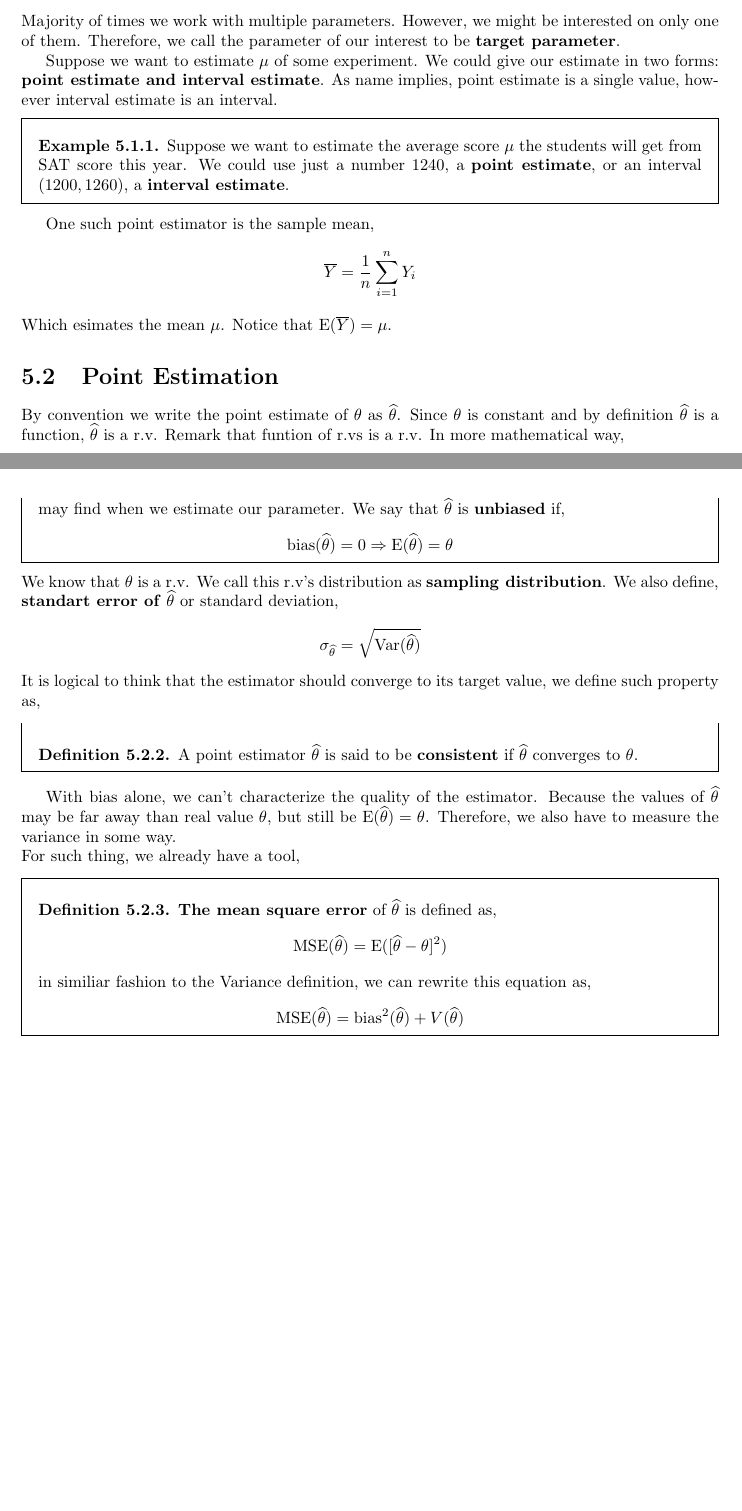
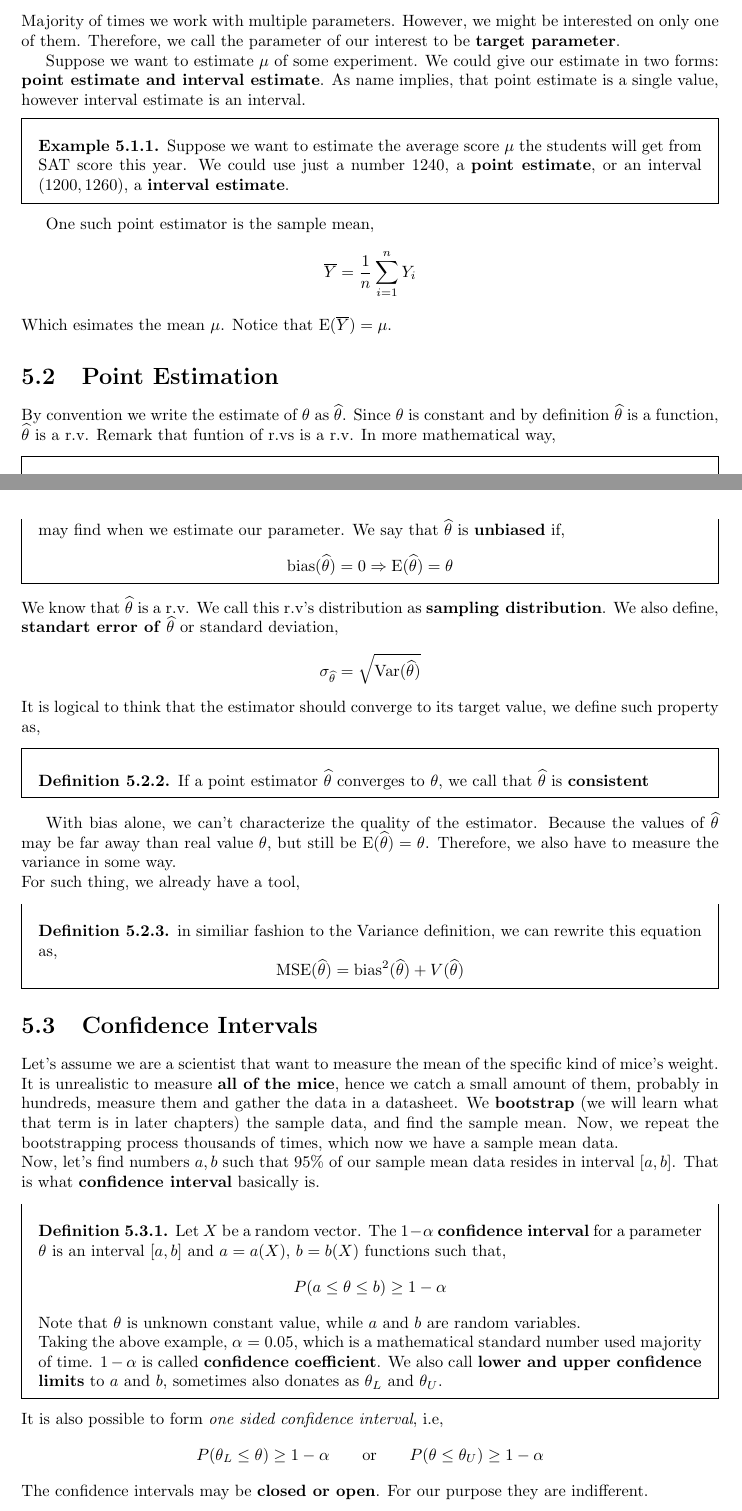
Before and after one commit to JosephMehdiyev/Statistics-and-Probability-with-Code-Applications, a LaTeX thesis (main.tex, which reads chapters/statisticalInference/Estimation.tex): two parts of pages 28 and 29 of 29, joined at a grey line, cut so that both start at the same text, the shorter picture padded with empty space. Compiled offline with pdfLaTeX.

Commit message:
confidence interval section added

```diff
--- a/chapters/statisticalInference/Estimation.tex
+++ b/chapters/statisticalInference/Estimation.tex
@@ -8,7 +8,7 @@ Distribution, in definition, is a function. So in a more mathematical terms, we
 \section{Introduction}
 Majority of times we work with multiple parameters. However, we might be interested on only one of them. Therefore,  we call the parameter of our interest to be \textbf{target parameter}.
 \par
-    Suppose we want to estimate $\mu$ of some experiment. We could give our estimate in two forms: $\textbf{point estimate and interval estimate}$. As name implies, point estimate is a single value, however interval estimate is an interval.
+    Suppose we want to estimate $\mu$ of some experiment. We could give our estimate in two forms: $\textbf{point estimate and interval estimate}$. As name implies, that point estimate is a single value, however interval estimate is an interval.
 \begin{example}
     Suppose we want to estimate the average score  $\mu$ the students will get from SAT score this year. We could use just a number $1240$, a \textbf{point estimate}, or an interval $(1200,1260)$, a \textbf{interval estimate}.
 \end{example}
@@ -17,7 +17,7 @@ One such point estimator is  the sample mean,
 \[\overline{Y} = \frac{1}{n}\sum_{i=1}^nY_i\]
 Which esimates the mean $\mu$. Notice that $\E(\overline{Y}) = \mu$.
 \section{Point Estimation}
-By convention we write the point estimate of $\theta$ as $\widehat{\theta}$. Since $\theta$ is constant and by definition $\widehat{\theta}$ is a function, $\widehat{\theta}$ is a r.v. Remark that funtion of r.vs is a r.v. In more mathematical way,
+By convention we write the estimate of $\theta$ as $\widehat{\theta}$. Since $\theta$ is constant and by definition $\widehat{\theta}$ is a function, $\widehat{\theta}$ is a r.v. Remark that funtion of r.vs is a r.v. In more mathematical way,
 \begin{definition}
     Let $X_1,..X_n \sim F$ be i.i.d. A point estimator $\widehat{\theta}$ is defined as,
     \[\widehat{\theta} = g(X_1,..,X_n)\]
@@ -28,12 +28,12 @@ By convention we write the point estimate of $\theta$ as $\widehat{\theta}$. Sin
     Bias, in a literal sense, tells us the bias of the estimator we use. That is, the error that we may find when we estimate our parameter. We say that $\widehat{\theta}$ is \textbf{unbiased} if,
     \[\op{bias} (\widehat{\theta}) = 0 \Rightarrow \E(\widehat{\theta}) = \theta \]
 \end{definition}
-We know that $\theta$ is a r.v. We call this r.v's distribution as $\textbf{sampling distribution}$. We also define,
+We know that $\t$ is a r.v. We call this r.v's distribution as $\textbf{sampling distribution}$. We also define,
 \textbf{standart error of} $\t$ or standard deviation,
 \[\sigma_{\t}= \sqrt{\V(\t)}\]
 It is logical to think that the estimator should converge to its target value, we define such property as,
 \begin{definition}
-    A point estimator $\t$ is said to be $\textbf{consistent}$ if  $\t$ converges to $\theta$.
+    If a point estimator $\t$ converges to $\theta$, we call that $\t$ is \textbf{consistent}
 \end{definition}
 
 \par
@@ -41,8 +41,21 @@ With bias alone, we can't characterize the quality of the estimator. Because the
 \\
 For such thing, we already have a tool,
 \begin{definition}
-    \textbf{The mean square error} of $\t$ is defined as,
-    \[\op{MSE}(\t) = \E([\t - \theta]^2)\]
     in similiar fashion to the Variance definition, we can rewrite this equation as,
     \[\op{MSE}(\t) =\op{bias}^2(\t) + V(\t)\]
 \end{definition}
+\section{Confidence Intervals}
+Let's assume we are a scientist that want to measure the mean of the specific kind of mice's weight.
+It is unrealistic to measure \textbf{all of the mice}, hence we catch a small amount of them, probably in hundreds, measure them and gather the data in a datasheet. We \textbf{bootstrap} (we will learn what that term is in later chapters) the sample data, and find the sample mean. Now, we repeat the bootstrapping process thousands of times, which now we have a sample mean data.
+\\
+Now, let's find numbers $a,b$ such that $95\%$ of our sample mean data resides in interval $[a,b]$. That is what \textbf{confidence interval} basically is.
+\begin{definition}
+    Let $X$ be a random vector. The $1 - \alpha$ \textbf{confidence interval} for a parameter $\theta$ is an interval $[a,b]$ and $a = a(X)$, $b = b(X)$ functions such that,
+    \[ P(a \le \theta \le b) \ge  1 - \alpha \]
+    Note that $\theta$ is unknown constant value, while  $a$ and $b$ are random variables.
+   \\
+   Taking the above example, $\alpha = 0.05$, which is a mathematical standard number used majority of time. $1 - \alpha$ is called \textbf{confidence coefficient}. We also call \textbf{lower and upper confidence limits} to $a$ and $b$, sometimes also donates as $\theta_{L}$ and $\theta_{U}$.
+\end{definition}
+It is also possible to form \textit{one sided confidence interval}, i.e,
+\[ P( \theta_{L} \le \theta ) \ge 1 - \alpha  \qquad \text{or} \qquad P( \theta \le \theta_{U}) \ge 1 - \alpha\]
+The confidence intervals may be \textbf{closed or open}. For our purpose they are indifferent.
```
Also changed, not shown: main.pdf.
